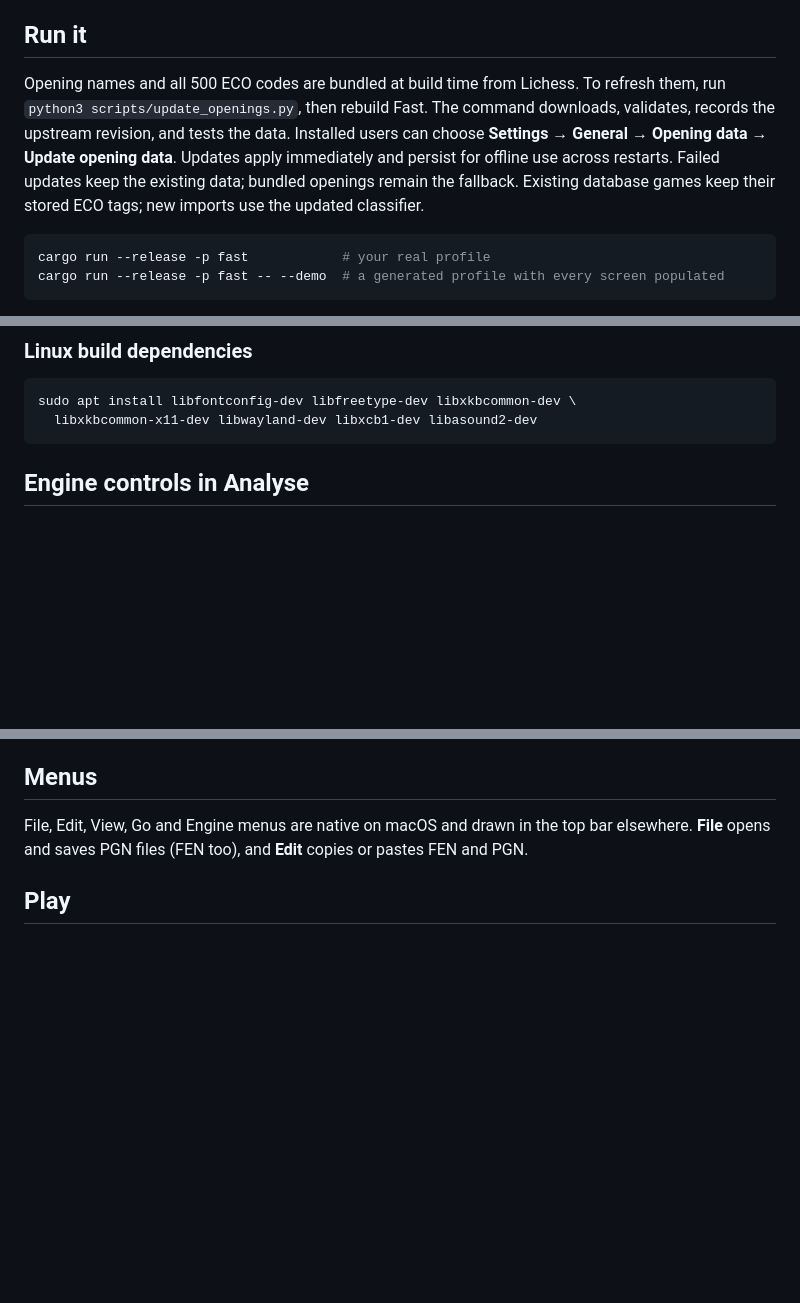
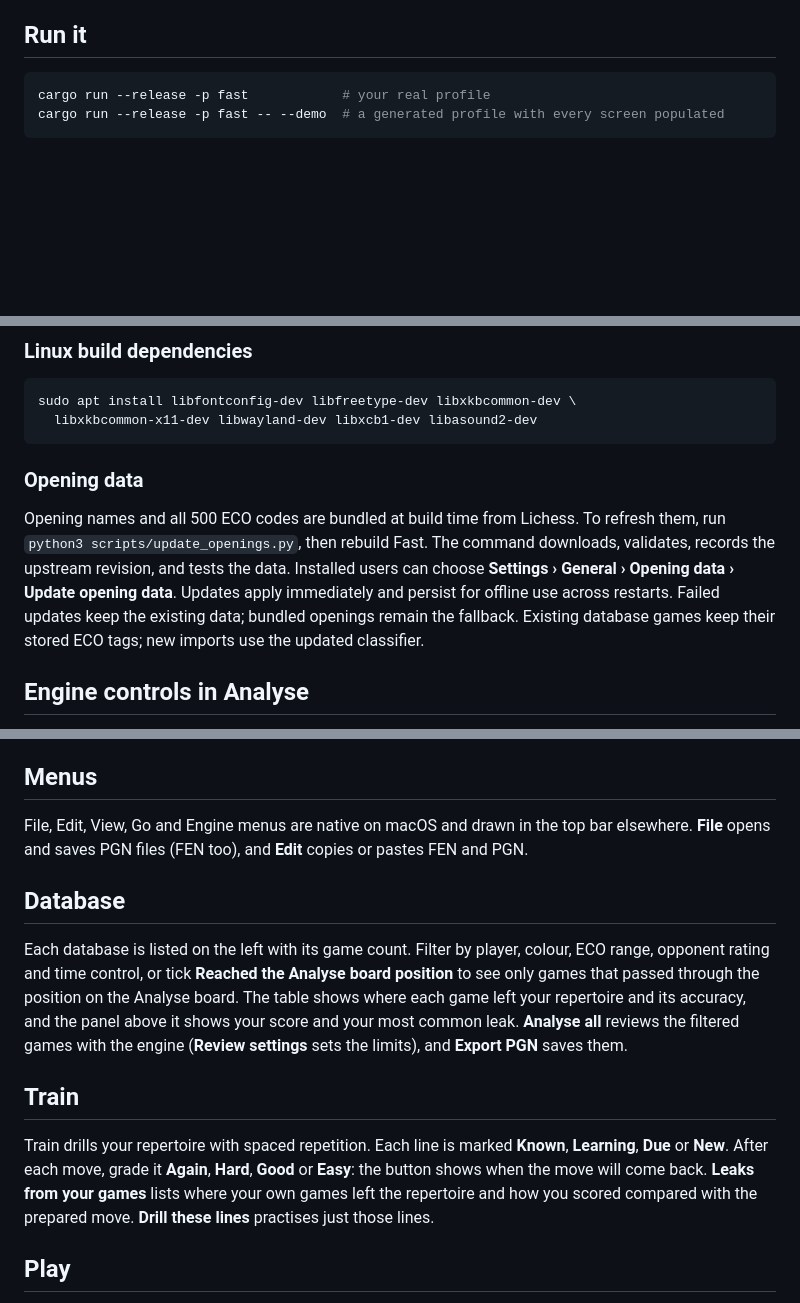
Before and after one commit to Disservin/fast, a Markdown page: README.md, 3 parts joined by grey strips. Rendered like a GitHub page; blank space fills up the shorter version.

Commit message:
Show screenshots of every main screen in the README
Add demo-profile screenshots of Analyse, Database, Train, Play and
Settings › Engines to the top of the README, and describe the Database
and Train screens, which the README did not cover. Move the opening data
notes into their own section and write settings paths with ›.

Co-Authored-By: Claude Opus 5.5 <noreply@anthropic.com>

````diff
--- a/README.md
+++ b/README.md
@@ -29,14 +39,6 @@ first use and are cached for offline reuse. Choose **No book** for the initial p
 or **Custom file…** to supply a local EPD or PGN.
 
 ## Run it
-
-Opening names and all 500 ECO codes are bundled at build time from Lichess.
-To refresh them, run `python3 scripts/update_openings.py`, then rebuild Fast.
-The command downloads, validates, records the upstream revision, and tests the data.
-Installed users can choose **Settings → General → Opening data → Update opening data**.
-Updates apply immediately and persist for offline use across restarts. Failed updates
-keep the existing data; bundled openings remain the fallback. Existing database games
-keep their stored ECO tags; new imports use the updated classifier.
 
 ```sh
 cargo run --release -p fast            # your real profile
@@ -67,6 +69,16 @@ On a shell without a Wayland session variable set correctly (some WSLg terminals
 sudo apt install libfontconfig-dev libfreetype-dev libxkbcommon-dev \
   libxkbcommon-x11-dev libwayland-dev libxcb1-dev libasound2-dev
 ```
+
+### Opening data
+
+Opening names and all 500 ECO codes are bundled at build time from Lichess.
+To refresh them, run `python3 scripts/update_openings.py`, then rebuild Fast.
+The command downloads, validates, records the upstream revision, and tests the data.
+Installed users can choose **Settings › General › Opening data › Update opening data**.
+Updates apply immediately and persist for offline use across restarts. Failed updates
+keep the existing data; bundled openings remain the fallback. Existing database games
+keep their stored ECO tags; new imports use the updated classifier.
 
 ## Engine controls in Analyse
 
@@ -116,6 +128,23 @@ when the engine is added. The engine's `UCI_EngineAbout` text is shown as its de
 
 File, Edit, View, Go and Engine menus are native on macOS and drawn in the top bar elsewhere.
 **File** opens and saves PGN files (FEN too), and **Edit** copies or pastes FEN and PGN.
+
+## Database
+
+Each database is listed on the left with its game count. Filter by player, colour, ECO range,
+opponent rating and time control, or tick **Reached the Analyse board position** to see only
+games that passed through the position on the Analyse board. The table shows where each game
+left your repertoire and its accuracy, and the panel above it shows your score and your most common
+leak. **Analyse all** reviews the filtered games with the engine (**Review settings** sets the
+limits), and **Export PGN** saves them.
+
+## Train
+
+Train drills your repertoire with spaced repetition. Each line is marked **Known**, **Learning**,
+**Due** or **New**. After each move, grade it **Again**, **Hard**, **Good** or **Easy**: the
+button shows when the move will come back. **Leaks from your games** lists where your own games
+left the repertoire and how you scored compared with the prepared move. **Drill these lines**
+practises just those lines.
 
 ## Play
 
````
Also changed, not shown: other parts of README.md (+11 -1 lines), docs/screenshots/analyse.png (added), docs/screenshots/database.png (added), docs/screenshots/play.png (added), docs/screenshots/settings.png (added), docs/screenshots/train.png (added).
